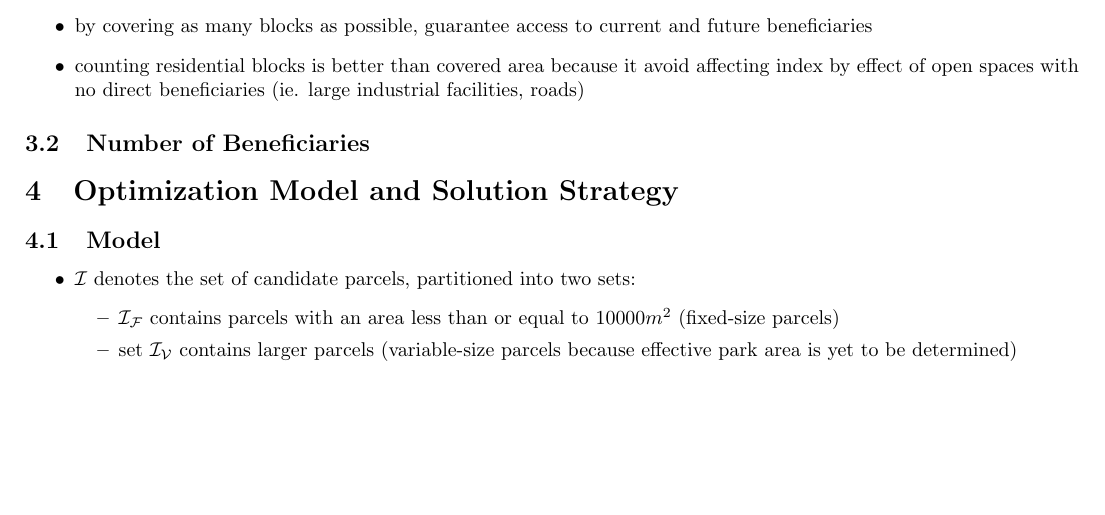
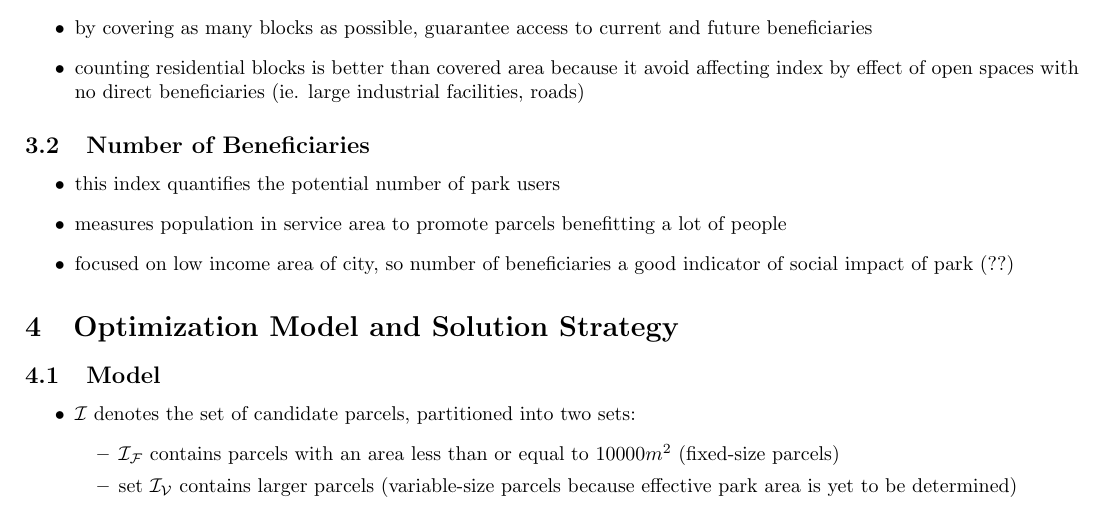
Before and after one commit to aaperal/thesis, a LaTeX thesis (tex/thesis rough notes.tex): part of page 9 of 12, cut so that both start at the same text, the shorter picture padded with empty space. Compiled offline with pdfLaTeX.

Commit message:
section 3.2
finished section 3.2

```diff
--- a/tex/thesis rough notes.tex
+++ b/tex/thesis rough notes.tex
@@ -341,7 +341,14 @@ IDRD problem relates not just to selection of parcels to be turned into parks, b
 % 3.2
 %
 \subsection{Number of Beneficiaries}
-
+\begin{itemize}
+\item this index quantifies the potential number of park users
+\item measures population in service area to promote parcels benefitting a lot of people
+\item focused on low income area of city, so number of beneficiaries a good indicator of social impact of park (??)
+\end{itemize}
+%
+% 3.3
+%
 
 %
 % Section 4: Optimization Model and Solution Strategy
```
